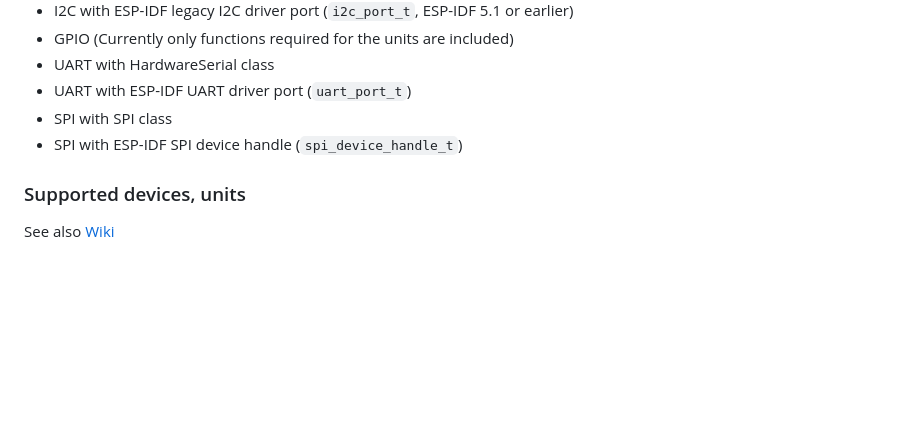
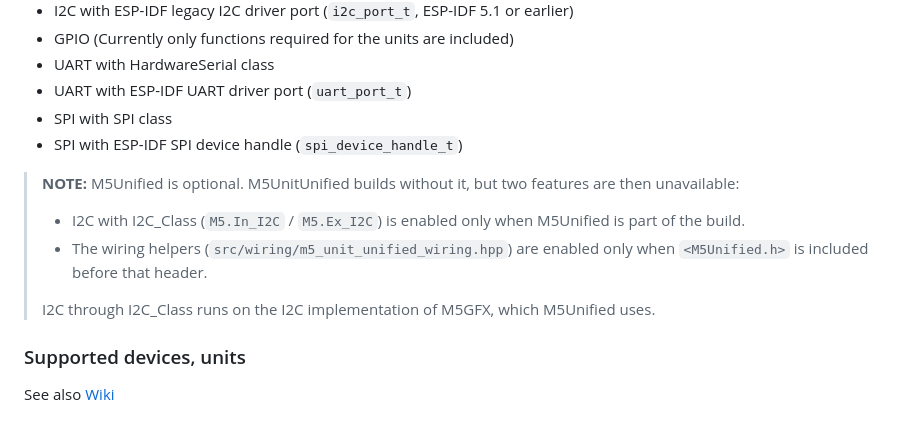
Before and after one commit to m5stack/M5UnitUnified, a Markdown page: README.md, the part around the change. Rendered like a GitHub page; blank space fills up the shorter version.

```diff
--- a/README.md
+++ b/README.md
@@ -305,6 +305,12 @@ In the future, all connections will be made through M5HAL, eliminating the need
 - SPI with SPI class
 - SPI with ESP-IDF SPI device handle (`spi_device_handle_t`)
 
+> **NOTE:** M5Unified is optional. M5UnitUnified builds without it, but two features are then unavailable:
+> - I2C with I2C_Class (`M5.In_I2C` / `M5.Ex_I2C`) is enabled only when M5Unified is part of the build.
+> - The wiring helpers (`src/wiring/m5_unit_unified_wiring.hpp`) are enabled only when `<M5Unified.h>` is included before that header.
+>
+> I2C through I2C_Class runs on the I2C implementation of M5GFX, which M5Unified uses.
+
 ### Supported devices, units
 See also [Wiki](https://github.com/m5stack/M5UnitUnified/wiki/)
 
```
Also changed, not shown: README.ja.md (+6 -0 lines).
